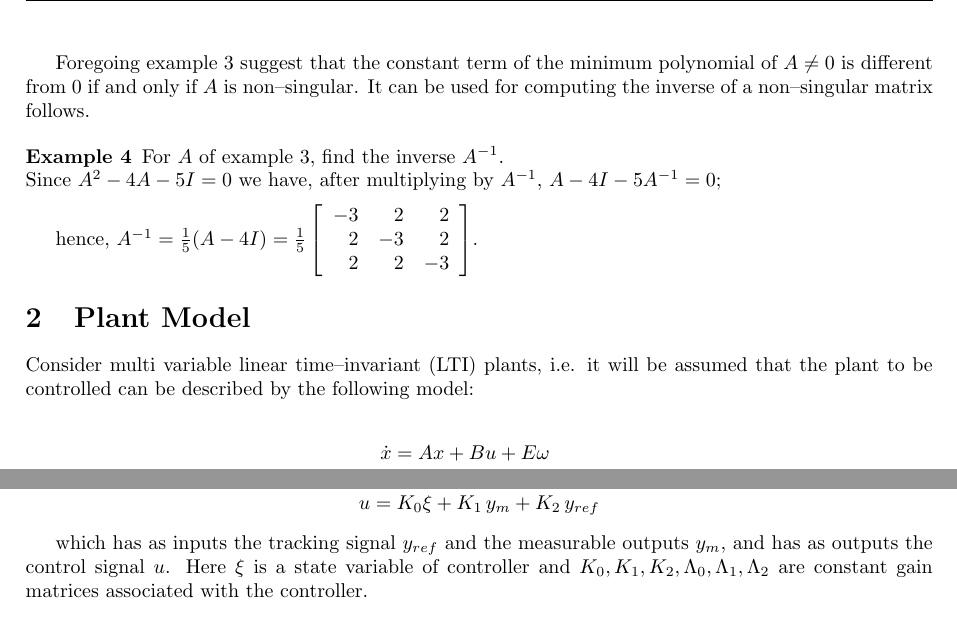
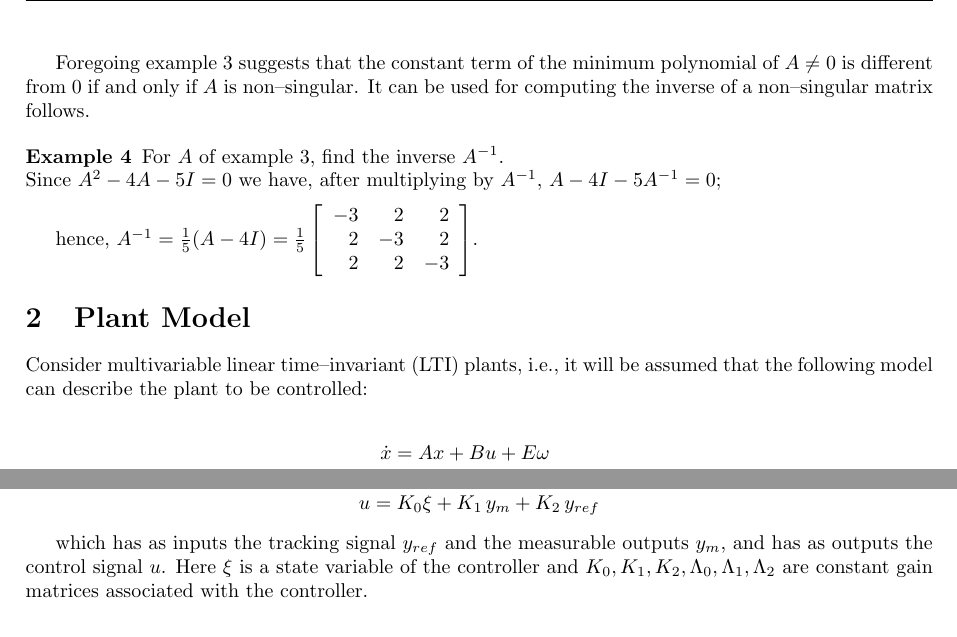
Before and after one commit to JoshuaKim6502/Minpoly, a LaTeX document (minpoly.tex): two parts of page 2 of 5, joined at a grey line, cut so that both start at the same text. Compiled offline with pdfLaTeX.

Commit message:
Refine grammar and syntax.

```diff
--- a/minpoly.tex
+++ b/minpoly.tex
@@ -117,7 +117,7 @@ the minimum polynomial is ${\lambda}^2 -4\lambda - 5$.
 
 \end{Exa}
 
-Foregoing example \ref{ex3} suggest that the constant term of the
+Foregoing example \ref{ex3} suggests that the constant term of the
 minimum polynomial of $A \neq 0$ is different from $0$ if and only
 if $A$ is non--singular. It can be used for computing the inverse
 of a non--singular matrix follows.
@@ -137,9 +137,8 @@ hence, $A^{-1}=\frac{1}{5} (A-4I) = \frac{1}{5} \left[
 \end{Exa}
 
 \section{Plant Model}
-Consider multi variable linear time--invariant (LTI) plants, i.e.
-it will be assumed that the plant to be controlled can be
-described by the following model: %
+Consider multivariable linear time--invariant (LTI) plants, i.e.,
+it will be assumed that the following model can describe the plant to be controlled: %
 
 \begin{align}\label{pmodel}
   \dot{x} &= Ax + Bu + E\omega \nonumber \\%
@@ -186,7 +185,7 @@ controller is described by:
 
 which has as inputs the tracking signal $y_{ref}$ and the
 measurable outputs $y_m$, and has as outputs the control signal
-$u$. Here $\xi$ is a state variable of controller and
+$u$. Here $\xi$ is a state variable of the controller and
 $K_0,K_1,K_2,\Lambda_0,\Lambda_1,\Lambda_2$ are constant gain
 matrices associated with the controller.
 
```
Also changed, not shown: minpoly.pdf, minpoly.tex (2 more changed lines).
